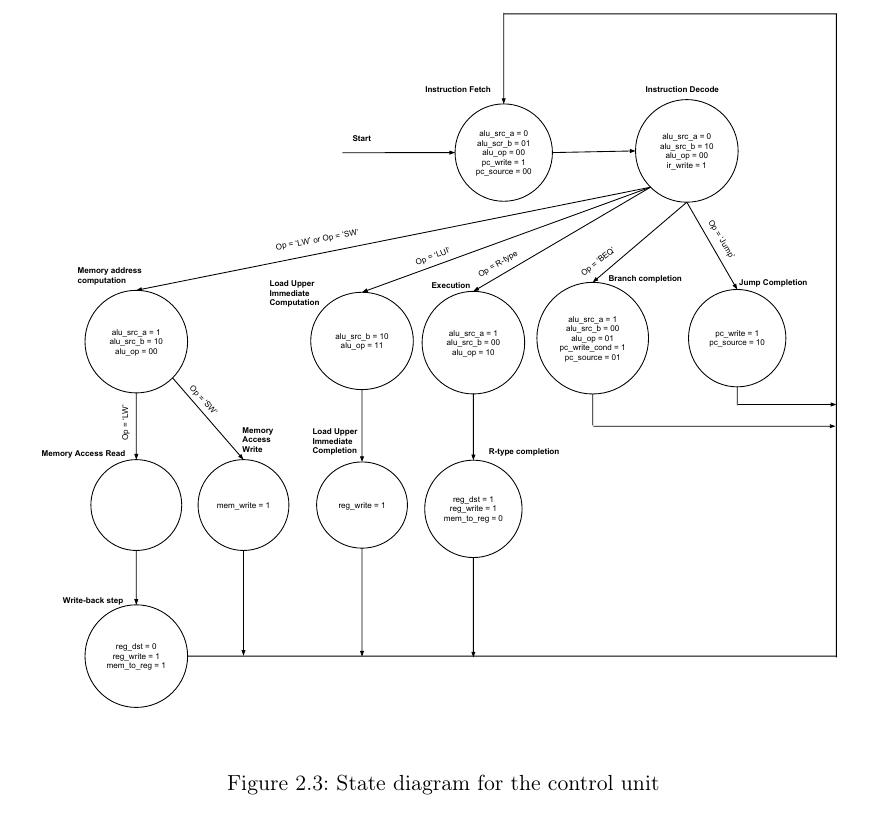
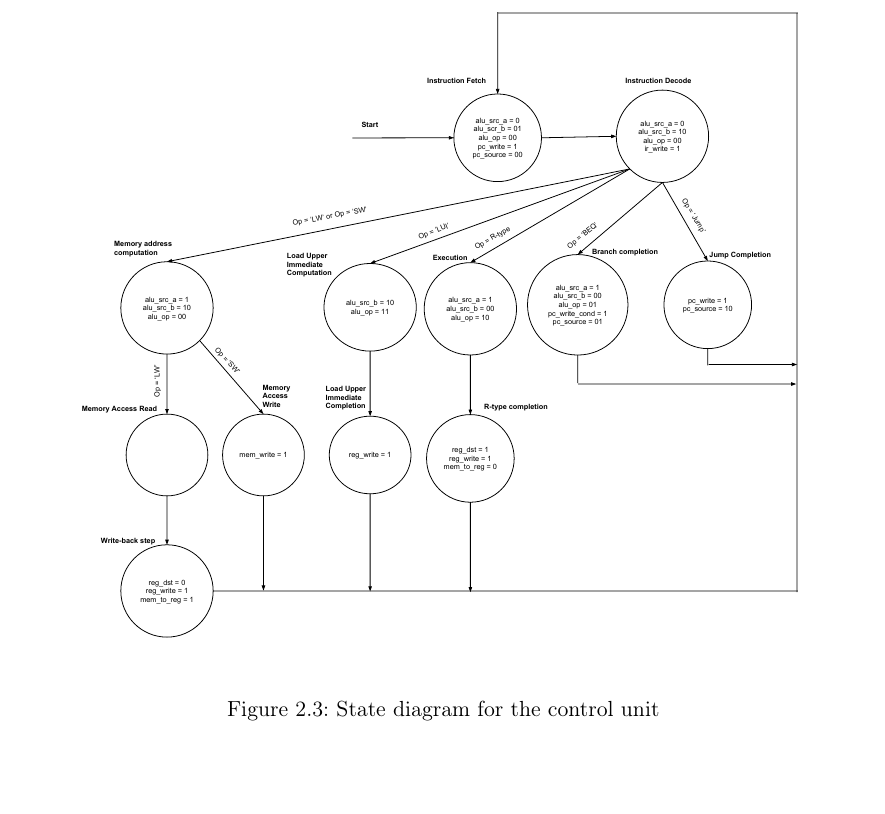
Before and after one commit to cristeahub/dmkonst, a LaTeX document (report-ex1/report.tex, which reads report-ex1/solution/solution.tex): part of page 8 of 19, cut so that both start at the same text, the shorter picture padded with empty space. Compiled offline with pdfLaTeX.

Commit message:
scale down image

```diff
--- a/report-ex1/solution/solution.tex
+++ b/report-ex1/solution/solution.tex
@@ -98,7 +98,7 @@ This makes it a Moore machine.
 
 \begin{figure}[ht!]
     \begin{center}
-    \includegraphics[width=\textwidth]{assets/state_machine.pdf}
+    \includegraphics[width=0.9\textwidth]{assets/state_machine.pdf}
     \caption{State diagram for the control unit}
     \label{fig:state_machine}
     \end{center}
```
